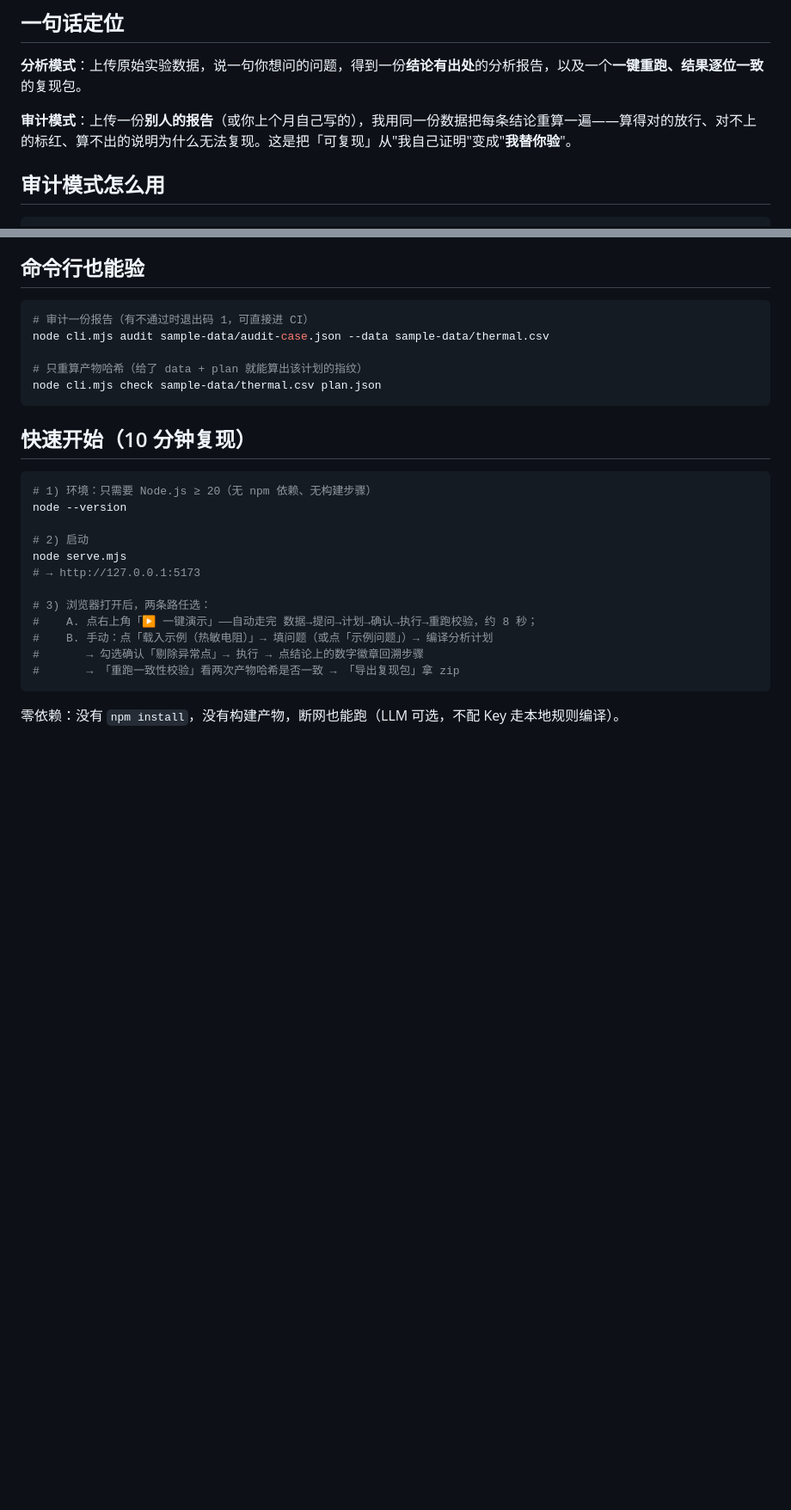
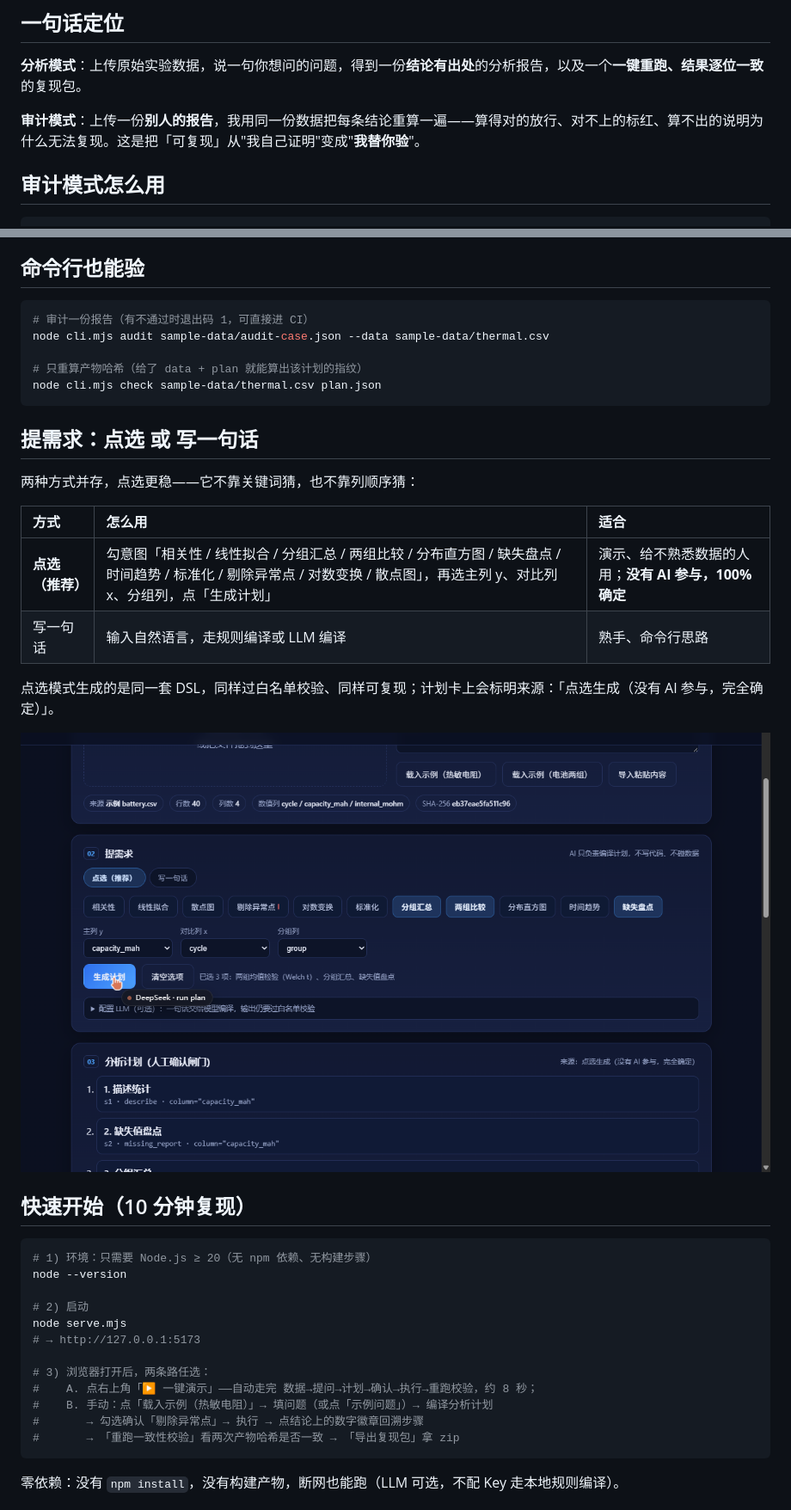
Before and after one commit to 9568138-cloud/reprolab, a Markdown page: README.md, 2 parts joined by grey strips. Shown: that part at 86% size. GitHub-like rendering; pictures changed too: docs/ui-08-options.png (added); blank space fills up the shorter version.

Commit message:
[iter 13] 点选式提需求：勾意图 + 选列 + 生成计划（不靠关键词猜列），保留「写一句话」入口

````diff
--- a/README.md
+++ b/README.md
@@ -9,7 +9,7 @@
 
 **分析模式**：上传原始实验数据，说一句你想问的问题，得到一份**结论有出处**的分析报告，以及一个**一键重跑、结果逐位一致**的复现包。
 
-**审计模式**：上传一份**别人的报告**（或你上个月自己写的），我用同一份数据把每条结论重算一遍——算得对的放行、对不上的标红、算不出的说明为什么无法复现。这是把「可复现」从"我自己证明"变成"**我替你验**"。
+**审计模式**：上传一份**别人的报告**，我用同一份数据把每条结论重算一遍——算得对的放行、对不上的标红、算不出的说明为什么无法复现。这是把「可复现」从"我自己证明"变成"**我替你验**"。
 
 ## 审计模式怎么用
 
@@ -45,6 +45,19 @@ node cli.mjs audit sample-data/audit-case.json --data sample-data/thermal.csv
 # 只重算产物哈希（给了 data + plan 就能算出该计划的指纹）
 node cli.mjs check sample-data/thermal.csv plan.json
 ```
+
+## 提需求：点选 或 写一句话
+
+两种方式并存，点选更稳——它不靠关键词猜，也不靠列顺序猜：
+
+| 方式 | 怎么用 | 适合 |
+| :-- | :-- | :-- |
+| **点选（推荐）** | 勾意图「相关性 / 线性拟合 / 分组汇总 / 两组比较 / 分布直方图 / 缺失盘点 / 时间趋势 / 标准化 / 剔除异常点 / 对数变换 / 散点图」，再选主列 y、对比列 x、分组列，点「生成计划」 | 演示、给不熟悉数据的人用；**没有 AI 参与，100% 确定** |
+| 写一句话 | 输入自然语言，走规则编译或 LLM 编译 | 熟手、命令行思路 |
+
+点选模式生成的是同一套 DSL，同样过白名单校验、同样可复现；计划卡上会标明来源：「点选生成（没有 AI 参与，完全确定）」。
+
+![点选需求](docs/ui-08-options.png)
 
 ## 快速开始（10 分钟复现）
 
````
Also changed, not shown: 3 other files.
